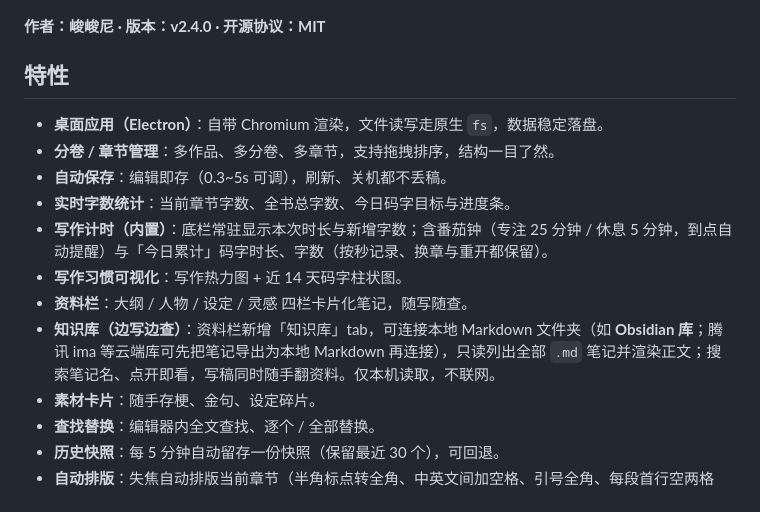
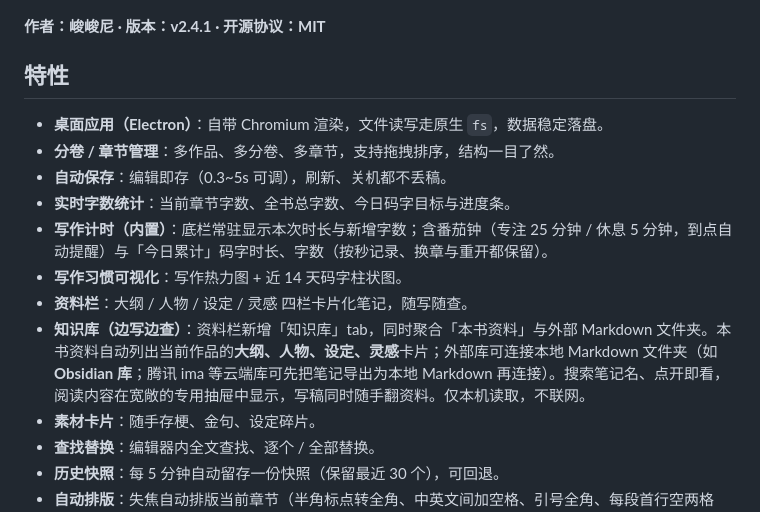
Before and after one commit to xinyuzjj/moye-novel, a Markdown page: README.md, the part around the change. Rendered like a GitHub page.

Commit message:
docs(readme): 更新知识库说明至 v2.4.1

```diff
--- a/README.md
+++ b/README.md
@@ -4,7 +4,7 @@
 
 ![墨页主界面](docs/screenshot.png)
 
-**作者：峻峻尼 · 版本：v2.4.0 · 开源协议：MIT**
+**作者：峻峻尼 · 版本：v2.4.1 · 开源协议：MIT**
 
 ## 特性
 
@@ -15,7 +15,7 @@
 - **写作计时（内置）**：底栏常驻显示本次时长与新增字数；含番茄钟（专注 25 分钟 / 休息 5 分钟，到点自动提醒）与「今日累计」码字时长、字数（按秒记录、换章与重开都保留）。
 - **写作习惯可视化**：写作热力图 + 近 14 天码字柱状图。
 - **资料栏**：大纲 / 人物 / 设定 / 灵感 四栏卡片化笔记，随写随查。
-- **知识库（边写边查）**：资料栏新增「知识库」tab，可连接本地 Markdown 文件夹（如 **Obsidian 库**；腾讯 ima 等云端库可先把笔记导出为本地 Markdown 再连接），只读列出全部 `.md` 笔记并渲染正文；搜索笔记名、点开即看，写稿同时随手翻资料。仅本机读取，不联网。
+- **知识库（边写边查）**：资料栏新增「知识库」tab，同时聚合「本书资料」与外部 Markdown 文件夹。本书资料自动列出当前作品的**大纲、人物、设定、灵感**卡片；外部库可连接本地 Markdown 文件夹（如 **Obsidian 库**；腾讯 ima 等云端库可先把笔记导出为本地 Markdown 再连接）。搜索笔记名、点开即看，阅读内容在宽敞的专用抽屉中显示，写稿同时随手翻资料。仅本机读取，不联网。
 - **素材卡片**：随手存梗、金句、设定碎片。
 - **查找替换**：编辑器内全文查找、逐个 / 全部替换。
 - **历史快照**：每 5 分钟自动留存一份快照（保留最近 30 个），可回退。
```
